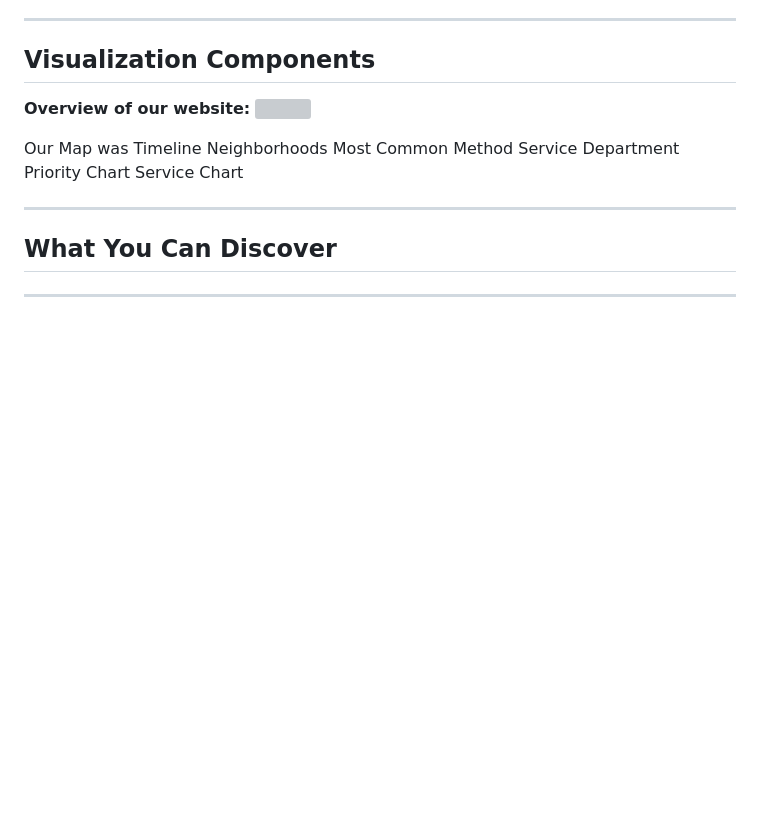
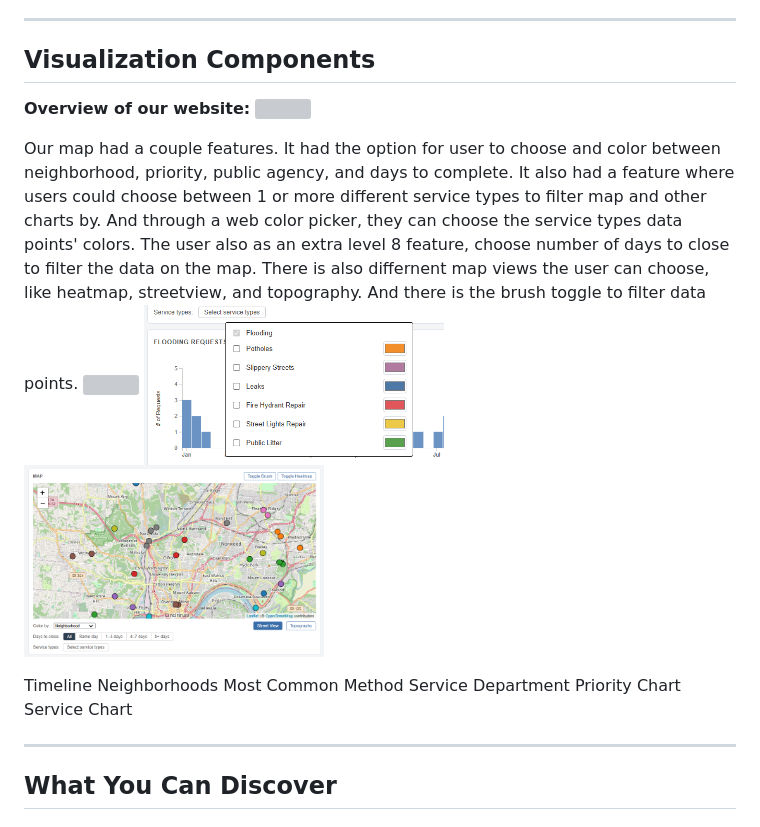
Before and after one commit to ikranw/311Cincy, a Markdown page: README.md, the part around the change. Drawn GitHub-style; blank space fills up the shorter version; grey boxes are pictures that could not be loaded.

Commit message:
Extended map features description in README
Updated the README to enhance the description of map features and added images for better visualization.

```diff
--- a/README.md
+++ b/README.md
@@ -48,7 +48,12 @@ We debated between a line chart and a bar chart for the timeline. Since we were
 **Overview of our website:**
 <img scr="assets/Fullscreen.png" width="300"/>
 
-Our Map was
+Our map had a couple features. It had the option for user to choose and color between neighborhood, priority, public agency, and days to complete. It also had a feature where users could choose between 1 or more different service types to filter map and other charts by. And through a web color picker, they can choose the service types data points' colors. The user also as an extra level 8 feature, choose number of days to close to filter the data on the map. There is also differnent map views the user can choose, like heatmap, streetview, and topography. And there is the brush toggle to filter data points.
+<img scr = "assets/map-option-colors.png" width="300"/>
+<img src="assets/map-service-type-feature.png" width="300"/>
+<img src="assets/map.png" width="300"/>
+
+
 Timeline
 Neighborhoods
 Most Common Method
```
